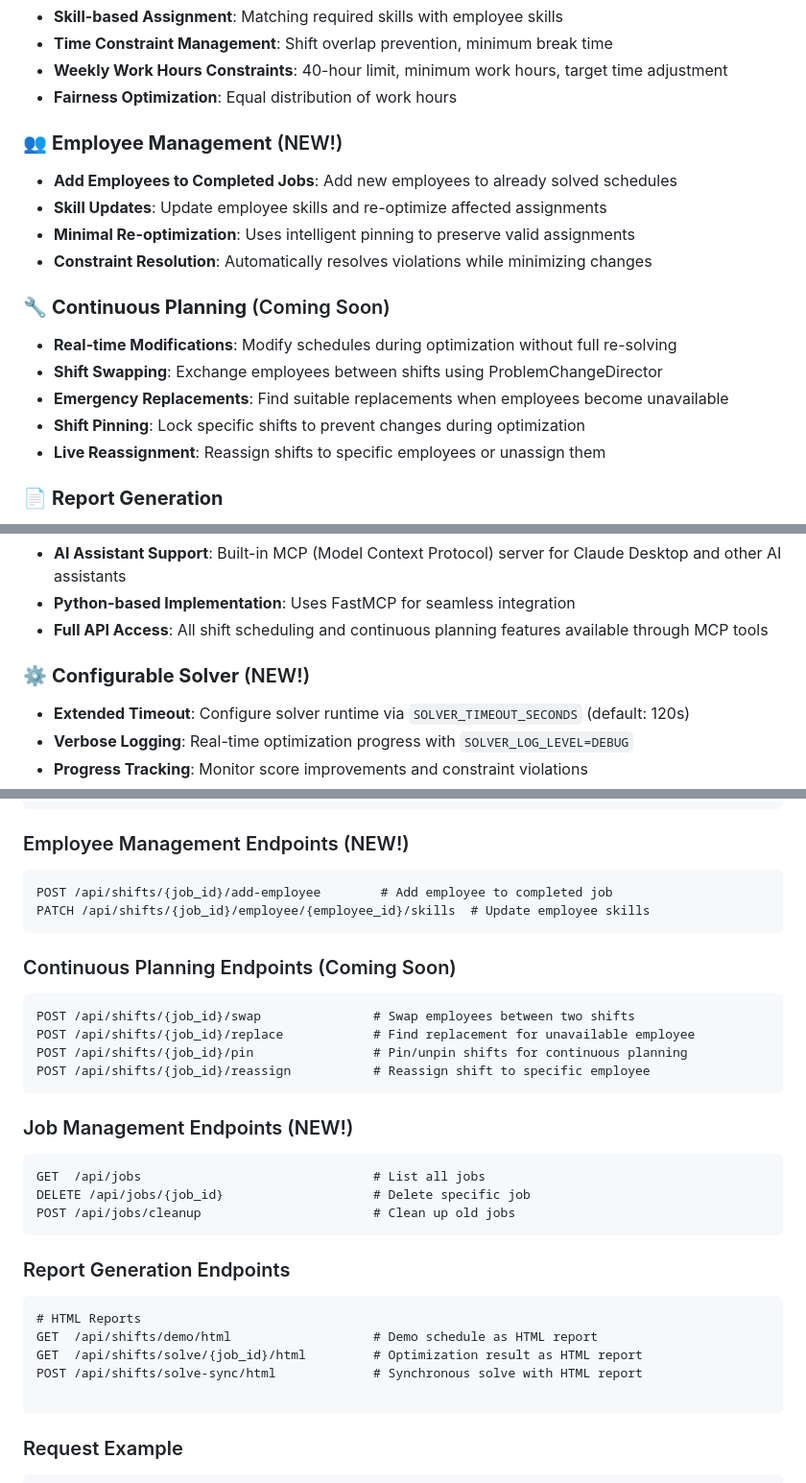
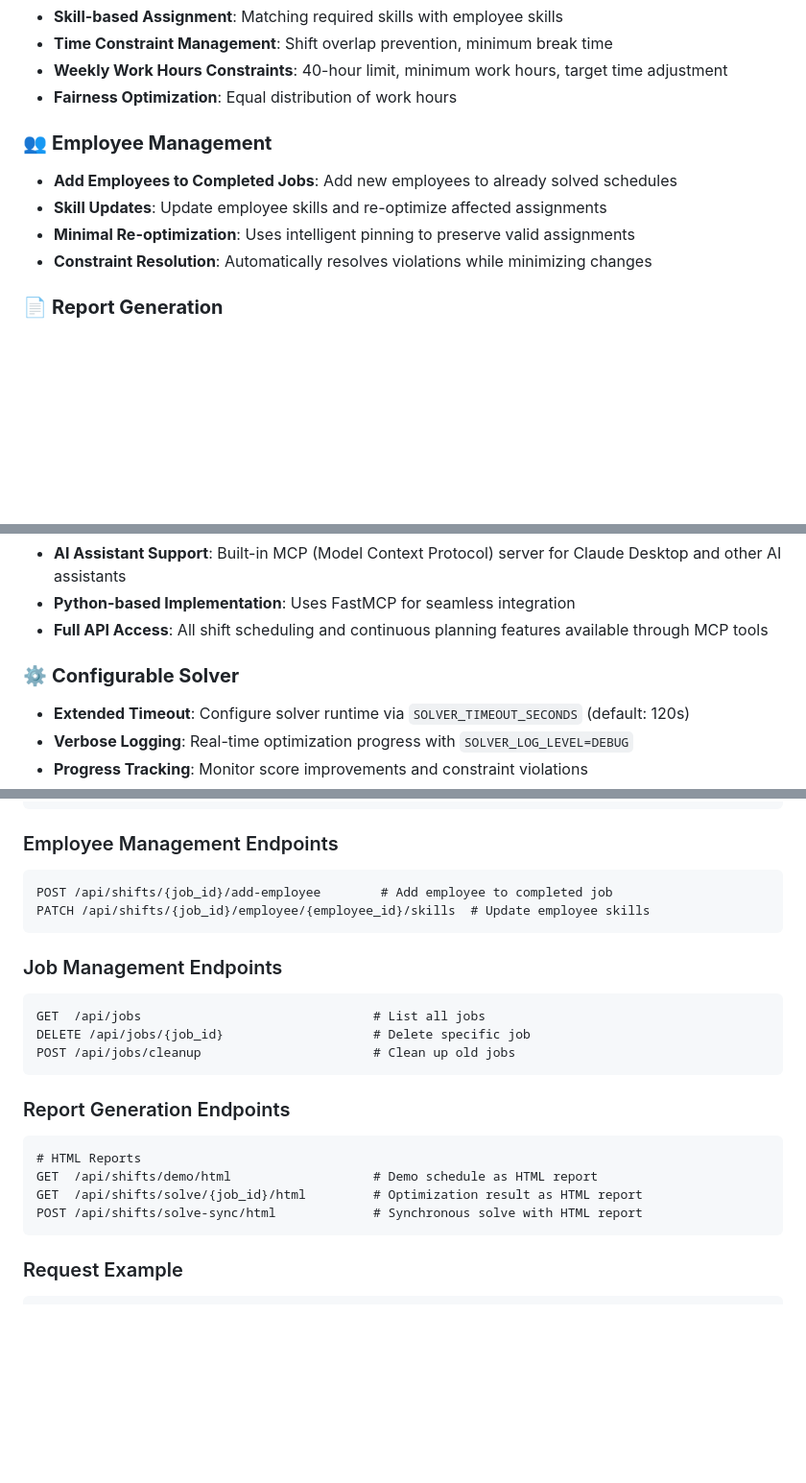
Before and after one commit to vtakaj/ShiftAgent, a Markdown page: README.md, 3 parts joined by grey strips. Shown: that part at 96% size. Rendered like a GitHub page; blank space fills up the shorter version.

````diff
--- a/README.md
+++ b/README.md
@@ -238,18 +271,11 @@ shiftagent/
 - **Weekly Work Hours Constraints**: 40-hour limit, minimum work hours, target time adjustment
 - **Fairness Optimization**: Equal distribution of work hours
 
-### 👥 **Employee Management** (NEW!)
+### 👥 **Employee Management**
 - **Add Employees to Completed Jobs**: Add new employees to already solved schedules
 - **Skill Updates**: Update employee skills and re-optimize affected assignments
 - **Minimal Re-optimization**: Uses intelligent pinning to preserve valid assignments
 - **Constraint Resolution**: Automatically resolves violations while minimizing changes
-
-### 🔧 **Continuous Planning** (Coming Soon)
-- **Real-time Modifications**: Modify schedules during optimization without full re-solving
-- **Shift Swapping**: Exchange employees between shifts using ProblemChangeDirector
-- **Emergency Replacements**: Find suitable replacements when employees become unavailable
-- **Shift Pinning**: Lock specific shifts to prevent changes during optimization
-- **Live Reassignment**: Reassign shifts to specific employees or unassign them
 
 ### 📄 **Report Generation**
 - **HTML Reports**: Formatted web-based schedule reports with statistics and styling
@@ -261,7 +287,7 @@ shiftagent/
 - **Python-based Implementation**: Uses FastMCP for seamless integration
 - **Full API Access**: All shift scheduling and continuous planning features available through MCP tools
 
-### ⚙️ **Configurable Solver** (NEW!)
+### ⚙️ **Configurable Solver**
 - **Extended Timeout**: Configure solver runtime via `SOLVER_TIMEOUT_SECONDS` (default: 120s)
 - **Verbose Logging**: Real-time optimization progress with `SOLVER_LOG_LEVEL=DEBUG`
 - **Progress Tracking**: Monitor score improvements and constraint violations
@@ -282,23 +308,14 @@ GET  /api/shifts/weekly-analysis/{job_id} # Weekly work hours analysis (after so
 GET  /api/shifts/test-weekly          # Weekly work hours constraint test (demo)
 ```
 
-### Employee Management Endpoints (NEW!)
+### Employee Management Endpoints
 
 ```http
 POST /api/shifts/{job_id}/add-employee        # Add employee to completed job
 PATCH /api/shifts/{job_id}/employee/{employee_id}/skills  # Update employee skills
 ```
 
-### Continuous Planning Endpoints (Coming Soon)
-
-```http
-POST /api/shifts/{job_id}/swap               # Swap employees between two shifts
-POST /api/shifts/{job_id}/replace            # Find replacement for unavailable employee
-POST /api/shifts/{job_id}/pin                # Pin/unpin shifts for continuous planning
-POST /api/shifts/{job_id}/reassign           # Reassign shift to specific employee
-```
-
-### Job Management Endpoints (NEW!)
+### Job Management Endpoints
 
 ```http
 GET  /api/jobs                               # List all jobs
@@ -313,7 +330,6 @@ POST /api/jobs/cleanup                       # Clean up old jobs
 GET  /api/shifts/demo/html                   # Demo schedule as HTML report
 GET  /api/shifts/solve/{job_id}/html         # Optimization result as HTML report
 POST /api/shifts/solve-sync/html             # Synchronous solve with HTML report
-
 ```
 
 ### Request Example
````
Also changed, not shown: other parts of README.md (+66 -39 lines), CLAUDE.md (+16 -16 lines).
